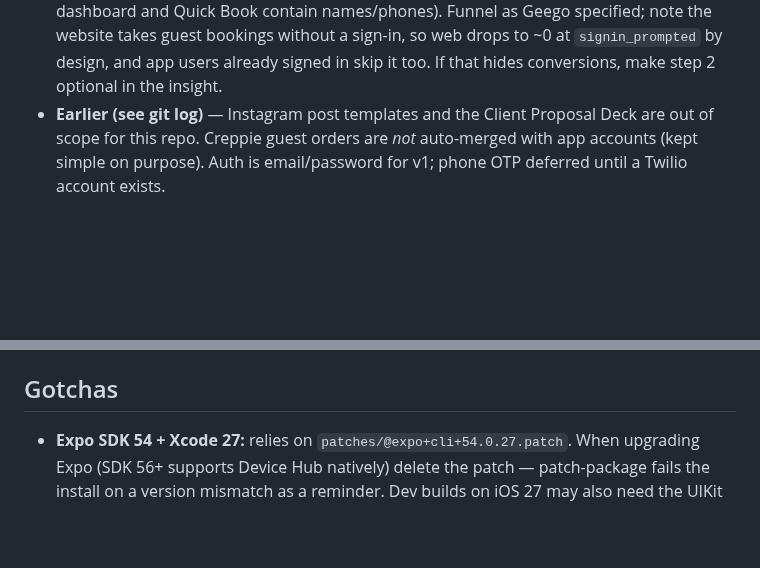
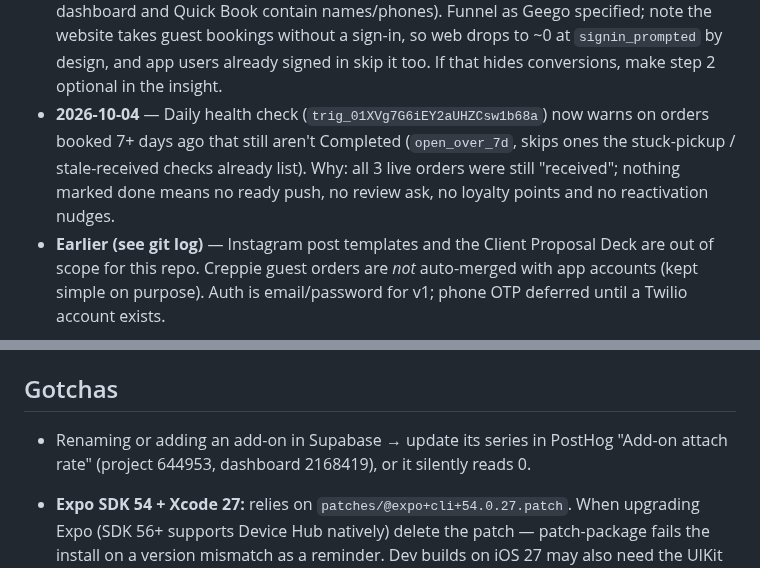
Before and after one commit to geegobuilds/clean-crep-app, a Markdown page: HANDOFF.md, 2 parts joined by grey strips. GitHub-like rendering; blank space fills up the shorter version.

Commit message:
HANDOFF: add-on rename gotcha + health check open_over_7d (2026-10-04)
Co-Authored-By: Claude Opus 5.5 <noreply@anthropic.com>
Claude-Session: https://claude.ai/code/session_01KNpuv99PYE8KYKt19iiSii

```diff
--- a/HANDOFF.md
+++ b/HANDOFF.md
@@ -230,6 +230,10 @@ _Last updated: 2026-10-04_
   Quick Book contain names/phones). Funnel as Geego specified; note the website takes guest bookings
   without a sign-in, so web drops to ~0 at `signin_prompted` by design, and app users already signed
   in skip it too. If that hides conversions, make step 2 optional in the insight.
+- **2026-10-04** — Daily health check (`trig_01XVg7G6iEY2aUHZCsw1b68a`) now warns on orders booked 7+
+  days ago that still aren't Completed (`open_over_7d`, skips ones the stuck-pickup / stale-received
+  checks already list). Why: all 3 live orders were still "received"; nothing marked done means no
+  ready push, no review ask, no loyalty points and no reactivation nudges.
 - **Earlier (see git log)** — Instagram post templates and the Client Proposal Deck are out of
   scope for this repo. Creppie guest orders are _not_ auto-merged with app accounts (kept
   simple on purpose). Auth is email/password for v1; phone OTP deferred until a Twilio account
@@ -267,6 +271,8 @@ _Last updated: 2026-10-04_
 
 ## Gotchas
 
+- Renaming or adding an add-on in Supabase → update its series in PostHog "Add-on attach rate"
+  (project 644953, dashboard 2168419), or it silently reads 0.
 - **Expo SDK 54 + Xcode 27:** relies on `patches/@expo+cli+54.0.27.patch`. When upgrading Expo
   (SDK 56+ supports Device Hub natively) delete the patch — patch-package fails the install on
   a version mismatch as a reminder. Dev builds on iOS 27 may also need the UIKit scene lifecycle
```
